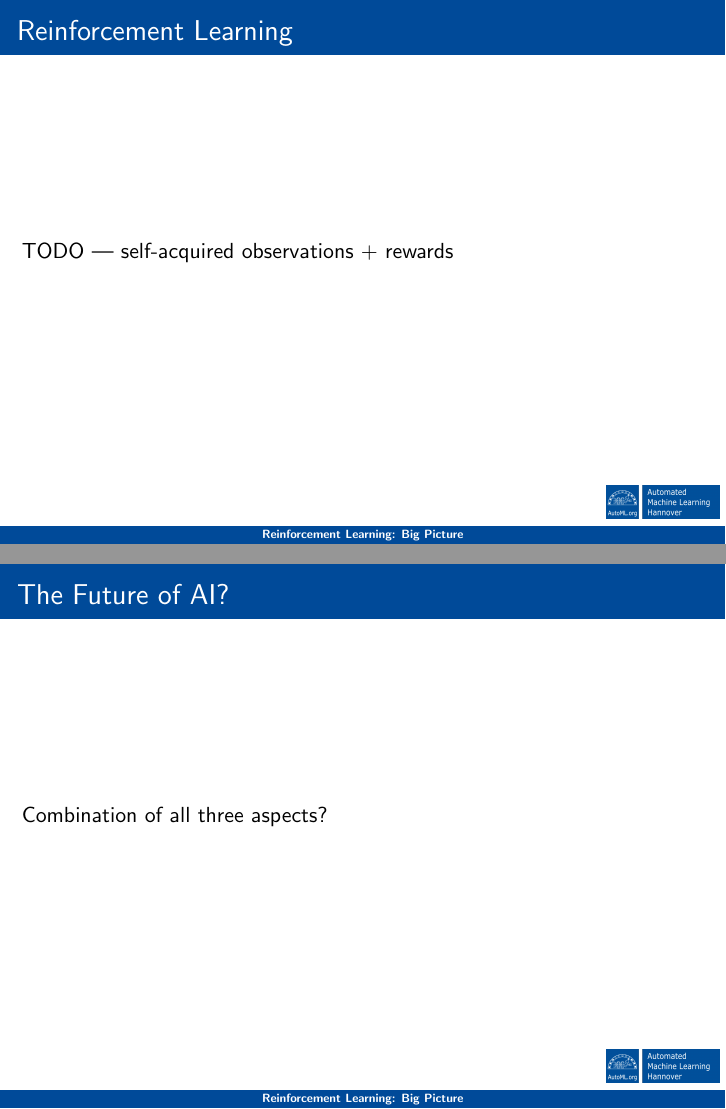
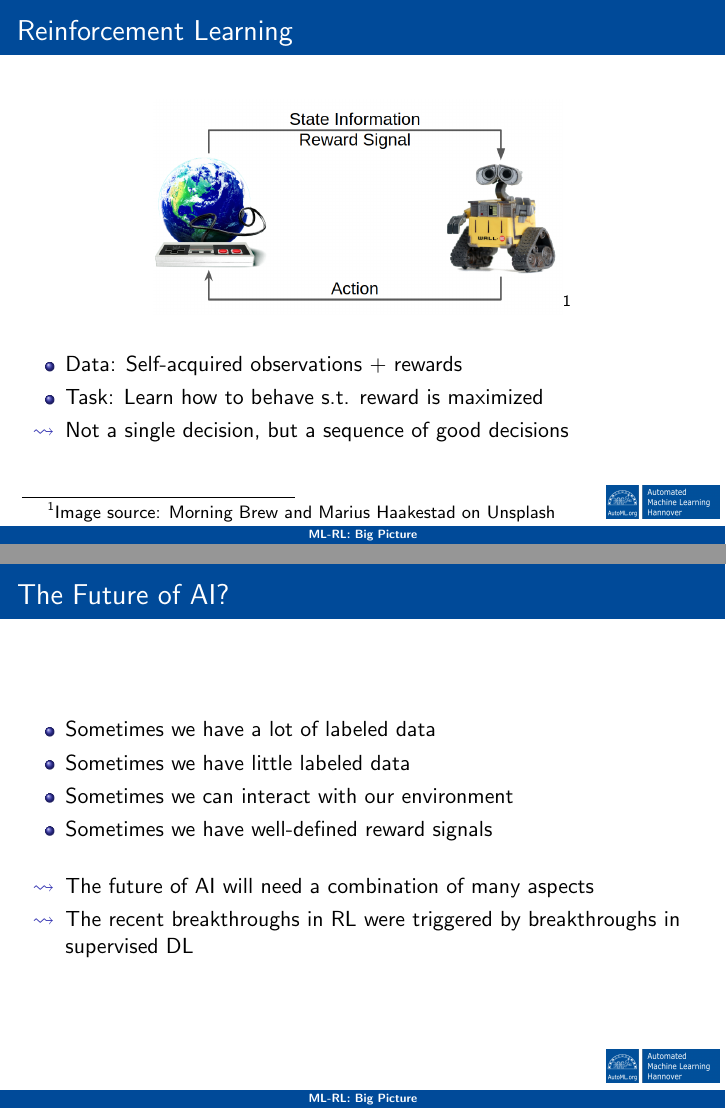
Before and after one commit to automl-edu/RL_lecture, LaTeX slides (w01_big_picture/t01_big_picture.tex, which reads latex_main/main.tex): pages 6 and 7 of 7 before the commit and pages 5 and 7 of 7 after it, joined at a grey line. Compiled offline with pdfLaTeX.

Commit message:
started to work on first week

```diff
--- a/latex_main/main.tex
+++ b/latex_main/main.tex
@@ -69,7 +69,8 @@
 \setbeamertemplate{navigation symbols}{\vspace{-5pt}} % to lower the logo
 \setbeamercolor{date in head/foot}{bg=blue} % blue
 \setbeamercolor{date in head/foot}{fg=white}
-\setbeamercolor{author  in head/foot}{bg=blue} %blue
+\setbeamercolor{author in head/foot}{bg=blue} %blue
+\setbeamercolor{author in head/foot}{fg=white} %blue
 \setbeamercolor{title in head/foot}{bg=blue} % blue
 \setbeamercolor{title}{fg=white, bg=blue}
 \setbeamercolor{block title}{fg=white,bg=blue}
--- a/w01_big_picture/t01_big_picture.tex
+++ b/w01_big_picture/t01_big_picture.tex
@@ -1,7 +1,7 @@
 
 \input{../latex_main/main.tex}
 
-\title[Reinforcement Learning: Big Picture]{RL: Introduction}
+\title[ML-RL: Big Picture]{RL: Introduction}
 \subtitle{The Big Picture}
 
 
@@ -46,14 +57,35 @@
 %----------------------------------------------------------------------
 \begin{frame}[c]{Reinforcement Learning}
 
-	TODO	--- self-acquired observations + rewards
+		\centering
+	\includegraphics[width=0.6\textwidth]{images/rl_comic.png}\footnote{Image source: Morning Brew and Marius Haakestad on Unsplash}
+
+	\bigskip
+
+	\begin{itemize}
+		\item Data: Self-acquired observations + rewards
+		\item Task: Learn how to behave s.t. reward is maximized
+		\item[$\leadsto$] Not a single decision, but a sequence of good decisions
+	\end{itemize}
+
 
 \end{frame}
 %-----------------------------------------------------------------------
 %----------------------------------------------------------------------
 \begin{frame}[c]{The Future of AI?}
 
-	Combination of all three aspects?
+	\begin{itemize}
+		\item Sometimes we have a lot of labeled data
+		\item Sometimes we have little labeled data
+		\item Sometimes we can interact with our environment
+		\item Sometimes we have well-defined reward signals
+		\bigskip
+		\pause
+		\item[$\leadsto$] The future of AI will need a combination of many aspects
+		\item[$\leadsto$] The recent breakthroughs in RL were triggered by breakthroughs in supervised DL
+	\end{itemize}
+
+
 
 \end{frame}
 %-----------------------------------------------------------------------
```
Also changed, not shown: w01_big_picture/t02_succesful_apps.tex (added, +43 -0 lines), slides_from_emma_brunskill/lecture11_postclass.pdf (added), slides_from_emma_brunskill/lecture12.pdf (added), slides_from_emma_brunskill/lecture13.pdf (added), w01_big_picture/images/classification.png (added), w01_big_picture/images/clustering.png (added), w01_big_picture/images/data.png (added), w01_big_picture/images/nature_atari_rl.jpg (added), w01_big_picture/images/nature_go_rl.jpeg (added), w01_big_picture/images/rl_comic.png (added), w01_big_picture/images/starcraftii.png (added), w01_big_picture/t01_big_picture.tex (27 more changed lines), 23 other files.
